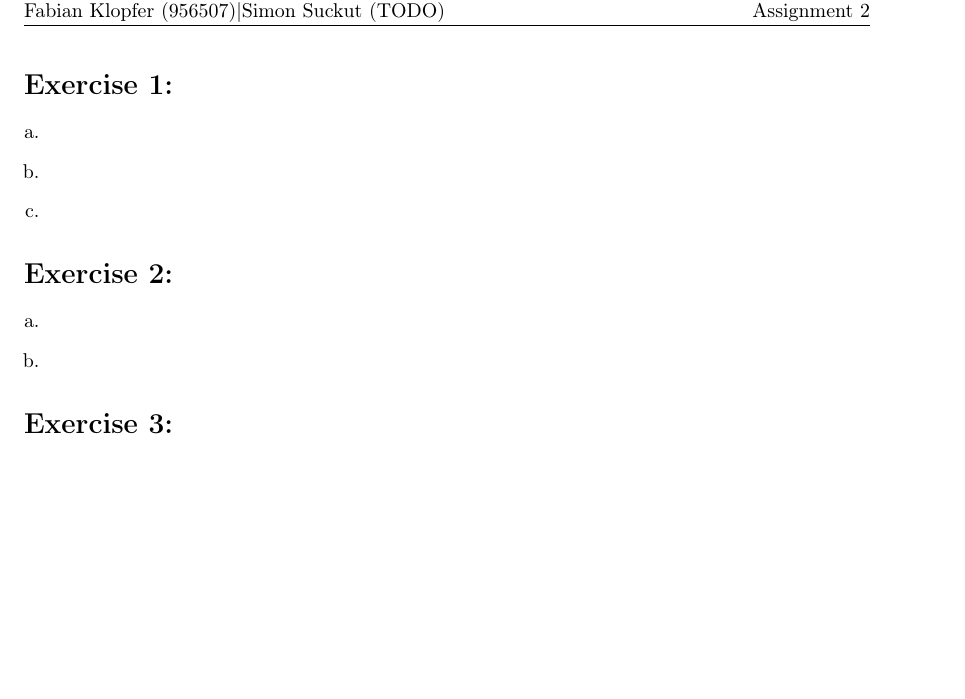
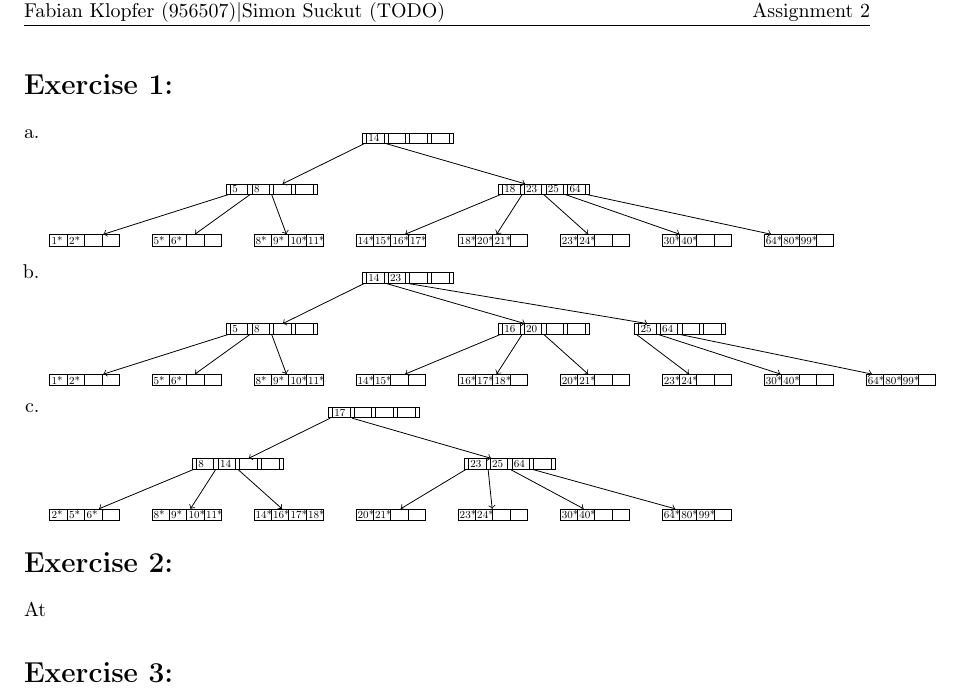
Before and after one commit to SomeUserName1/dbai, a LaTeX document (asg/04/Solution04Group05.tex): part of the page, cut so that both start at the same text, the shorter picture padded with empty space. Compiled offline with pdfLaTeX.

Commit message:
Exercise 1 added

```diff
--- a/asg/04/Solution04Group05.tex
+++ b/asg/04/Solution04Group05.tex
@@ -35,15 +47,133 @@
 	\section*{Exercise 1: }\label{sec:exercise1}
    \begin{enumerate}[a.]
 		\item
+		\begin{tikzpicture}[scale=0.6, transform shape, baseline]
+
+		\tikzstyle{every node}=[font=\small, inner sep = 0.05cm]
+
+		\tikzstyle{bfour}=[color=black, rectangle split, rectangle split horizontal,rectangle split parts=9,draw,
+		rectangle split every empty part={}scale=2, transform shape,
+		rectangle split empty part width=0.1cm,]
+
+		\tikzstyle{bleaf}=[color=black, rectangle split, rectangle split horizontal,rectangle split parts=4,draw,
+		rectangle split every empty part={}scale=2, transform shape,
+		rectangle split empty part width=0.1cm,]
+
+		\bnode {n1} {14}{}{}{} {0, 0};
+		\bnode {n2} {5}{8}{}{} {-4, -1.5};
+		\bnode {n3} {18}{23}{25}{64} {4, -1.5};
+
+		\bleaf {l1} {1*}{2*}{}{} {-9.5, -3};
+		\bleaf {l2} {5*}{6*}{}{} {-6.5, -3};
+		\bleaf {l3} {8*}{9*}{10*}{11*} {-3.5, -3};
+		\bleaf {l4} {14*}{15*}{16*}{17*} {-0.5, -3};
+		\bleaf {l5} {18*}{20*}{21*}{} {2.5, -3};
+		\bleaf {l6} {23*}{24*}{}{} {5.5, -3};
+		\bleaf {l7} {30*}{40*}{}{} {8.5, -3};
+		\bleaf {l8} {64*}{80*}{99*}{} {11.5, -3};
+
+		\draw [->] (n1.one south) to (n2);
+		\draw [->] (n1.three south) to (n3);
+		\draw [->] (n2.one south) to (l1);
+		\draw [->] (n2.three south) to (l2);
+		\draw [->] (n2.five south) to (l3);
+
+		\draw [->] (n3.one south) to (l4);
+		\draw [->] (n3.three south) to (l5);
+		\draw [->] (n3.five south) to (l6);
+		\draw [->] (n3.seven south) to (l7);
+		\draw [->] (n3.nine south) to (l8);
+
+		\end{tikzpicture}
+
         \item
+
+        \begin{tikzpicture}[scale=0.6, transform shape, baseline]
+
+        \tikzstyle{every node}=[font=\small, inner sep = 0.05cm]
+
+        \tikzstyle{bfour}=[color=black, rectangle split, rectangle split horizontal,rectangle split parts=9,draw,
+        rectangle split every empty part={}scale=2, transform shape,
+        rectangle split empty part width=0.1cm,]
+
+        \tikzstyle{bleaf}=[color=black, rectangle split, rectangle split horizontal,rectangle split parts=4,draw,
+        rectangle split every empty part={}scale=2, transform shape,
+        rectangle split empty part width=0.1cm,]
+
+        \bnode {n1} {14}{23}{}{} {0, 0};
+        \bnode {n2} {5}{8}{}{} {-4, -1.5};
+        \bnode {n3} {16}{20}{}{} {4, -1.5};
+        \bnode {n4} {25}{64}{}{} {8, -1.5};
+
+        \bleaf {l1} {1*}{2*}{}{} {-9.5, -3};
+        \bleaf {l2} {5*}{6*}{}{} {-6.5, -3};
+        \bleaf {l3} {8*}{9*}{10*}{11*} {-3.5, -3};
+        \bleaf {l4} {14*}{15*}{}{} {-0.5, -3};
+        \bleaf {l5} {16*}{17*}{18*}{} {2.5, -3};
+        \bleaf {l6} {20*}{21*}{}{} {5.5, -3};
+        \bleaf {l7} {23*}{24*}{}{} {8.5, -3};
+        \bleaf {l8} {30*}{40*}{}{} {11.5, -3};
+        \bleaf {l9} {64*}{80*}{99*}{} {14.5, -3};
+
+        \draw [->] (n1.one south) to (n2);
+        \draw [->] (n1.three south) to (n3);
+        \draw [->] (n1.five south) to (n4);
+        \draw [->] (n2.one south) to (l1);
+        \draw [->] (n2.three south) to (l2);
+        \draw [->] (n2.five south) to (l3);
+
+        \draw [->] (n3.one south) to (l4);
+        \draw [->] (n3.three south) to (l5);
+        \draw [->] (n3.five south) to (l6);
+        \draw [->] (n4.one south) to (l7);
+        \draw [->] (n4.three south) to (l8);
+        \draw [->] (n4.five south) to (l9);
+
+        \end{tikzpicture}
+
         \item
+        \begin{tikzpicture}[scale=0.6, transform shape, baseline]
+
+        \tikzstyle{every node}=[font=\small, inner sep = 0.05cm]
+
+        \tikzstyle{bfour}=[color=black, rectangle split, rectangle split horizontal,rectangle split parts=9,draw,
+        rectangle split every empty part={}scale=2, transform shape,
+        rectangle split empty part width=0.1cm,]
+
+        \tikzstyle{bleaf}=[color=black, rectangle split, rectangle split horizontal,rectangle split parts=4,draw,
+        rectangle split every empty part={}scale=2, transform shape,
+        rectangle split empty part width=0.1cm,]
+
+        \bnode {n1} {17}{}{}{} {2, 0};
+        \bnode {n2} {8}{14}{}{} {-2, -1.5};
+        \bnode {n3} {23}{25}{64}{} {6, -1.5};
+
+        \bleaf {l2} {2*}{5*}{6*}{} {-6.5, -3};
+        \bleaf {l3} {8*}{9*}{10*}{11*} {-3.5, -3};
+        \bleaf {l4} {14*}{16*}{17*}{18*} {-0.5, -3};
+        \bleaf {l5} {20*}{21*}{}{} {2.5, -3};
+        \bleaf {l6} {23*}{24*}{}{} {5.5, -3};
+        \bleaf {l7} {30*}{40*}{}{} {8.5, -3};
+        \bleaf {l8} {64*}{80*}{99*}{} {11.5, -3};
+
+        \draw [->] (n1.one south) to (n2);
+        \draw [->] (n1.three south) to (n3);
+
+        \draw [->] (n2.one south) to (l2);
+        \draw [->] (n2.three south) to (l3);
+        \draw [->] (n2.five south) to (l4);
+
+        \draw [->] (n3.one south) to (l5);
+        \draw [->] (n3.three south) to (l6);
+        \draw [->] (n3.five south) to (l7);
+        \draw [->] (n3.seven south) to (l8);
+
+        \end{tikzpicture}
+
    \end{enumerate}
 
 	\section*{Exercise 2: }\label{sec:exercise2}
-        \begin{enumerate}[a.]
-            \item
-            \item
-        \end{enumerate}
+        At
 
 
 	\section*{Exercise 3: }\label{sec:exercise3}
```
Also changed, not shown: asg/04/Solution04Group05.tex (12 more changed lines).
